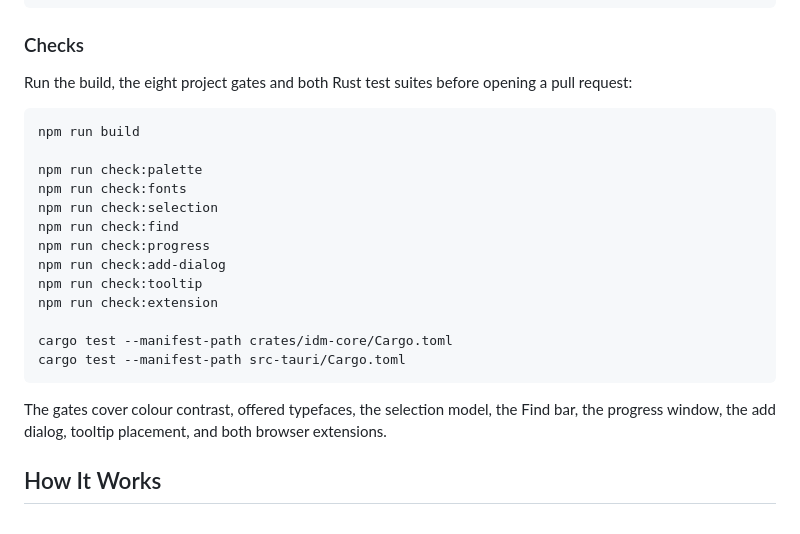
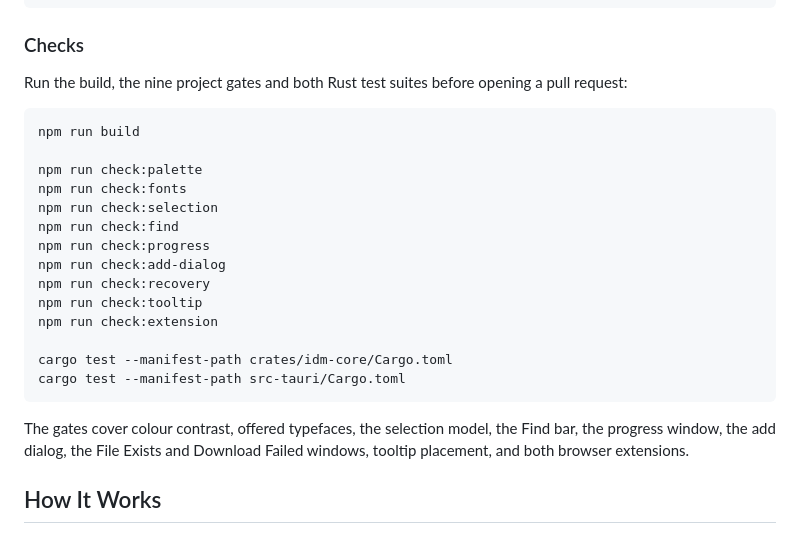
Before and after one commit to bilals2008/b-download-manager, a Markdown page: README.md, the part around the change. Drawn GitHub-style.

Commit message:
docs: record the recovery actions and the destination questions

````diff
--- a/README.md
+++ b/README.md
@@ -112,7 +112,7 @@ planning/             scope, engine specification, milestones and ADRs
 
 ### Checks
 
-Run the build, the eight project gates and both Rust test suites before opening a pull request:
+Run the build, the nine project gates and both Rust test suites before opening a pull request:
 
 ```bash
 npm run build
@@ -123,6 +123,7 @@ npm run check:selection
 npm run check:find
 npm run check:progress
 npm run check:add-dialog
+npm run check:recovery
 npm run check:tooltip
 npm run check:extension
 
@@ -130,7 +131,7 @@ cargo test --manifest-path crates/idm-core/Cargo.toml
 cargo test --manifest-path src-tauri/Cargo.toml
 ```
 
-The gates cover colour contrast, offered typefaces, the selection model, the Find bar, the progress window, the add dialog, tooltip placement, and both browser extensions.
+The gates cover colour contrast, offered typefaces, the selection model, the Find bar, the progress window, the add dialog, the File Exists and Download Failed windows, tooltip placement, and both browser extensions.
 
 ## How It Works
 
````
Also changed, not shown: PROGRESS.md (+46 -4 lines).
